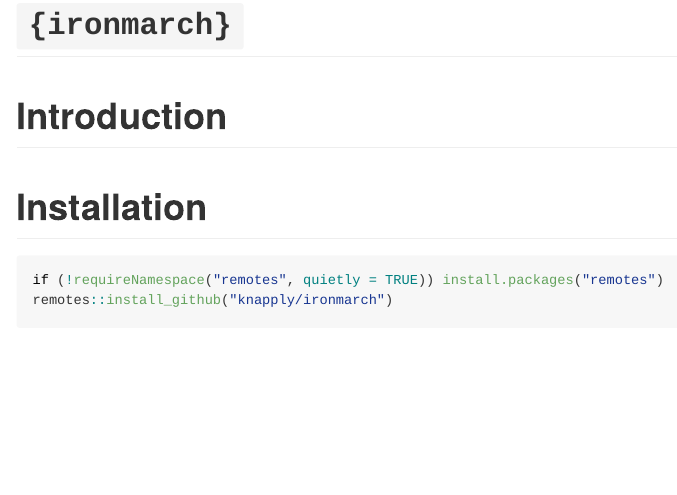
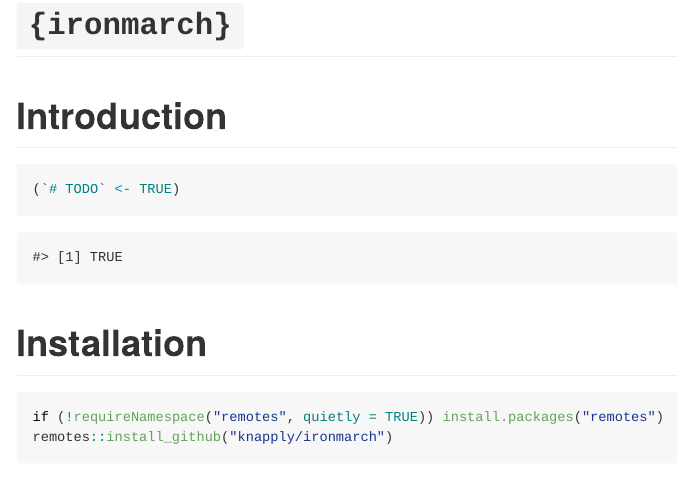
Before and after one commit to knapply/ironmarch, an R Markdown document (README.Rmd): the page in a window 1100 px wide, from its top. The pictures show the output file README.md that the author committed with the source, drawn offline in the style of GitHub; badge pictures from the web are left out.

````diff
--- a/README.Rmd
+++ b/README.Rmd
@@ -45,6 +45,10 @@
 
 # Introduction
 
+```{r}
+(`# TODO` <- TRUE)
+```
+
 # Installation
 
 ```{r, eval=FALSE}
````
Also changed, not shown: .github/workflows/R-CMD-CHECK.yaml (+8 -8 lines), README.md.
